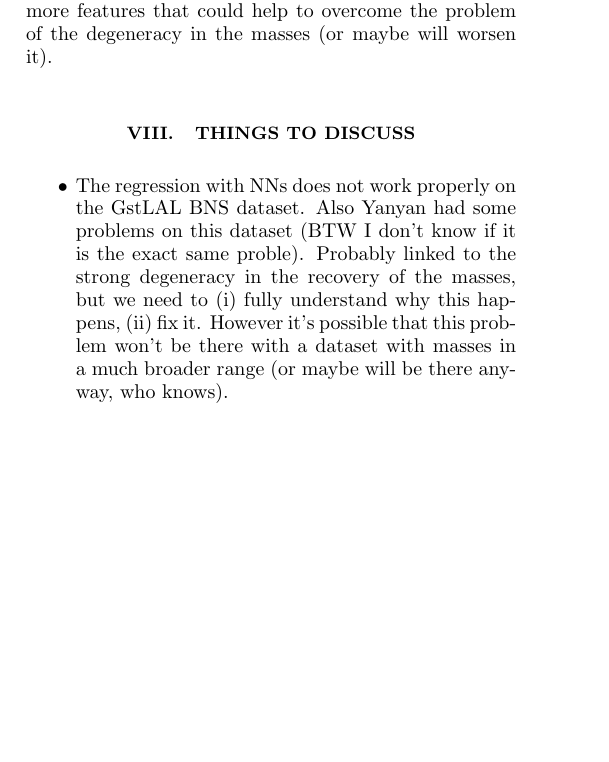
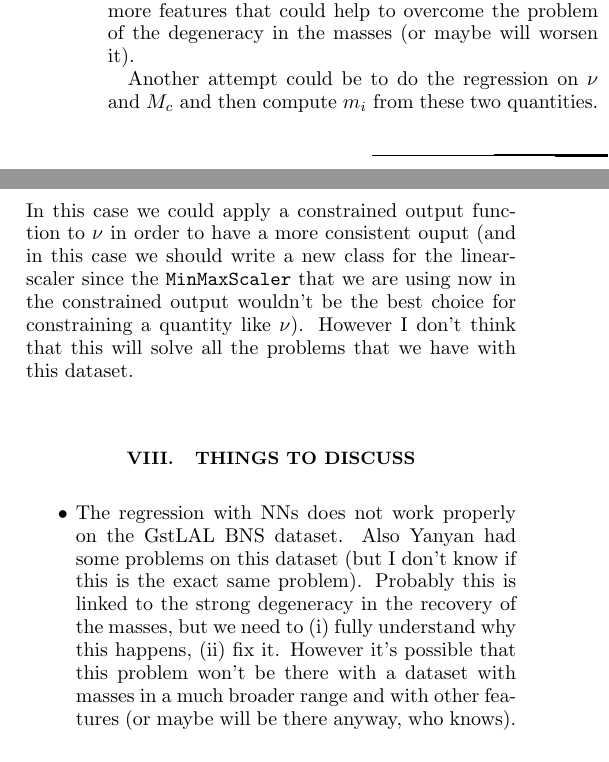
Before and after one commit to PhoenixBirdCreations/IPAM2021_ML, a LaTeX paper (notes/regression_NNtf.tex): part of one column of page 4 of 9 before the commit and two parts of the columns of page 4 of 9 after it, the two joined at a grey line, cut so that both start at the same text, the shorter picture padded with empty space. Compiled offline with pdfLaTeX.

Commit message:
minor in the notes

```diff
--- a/notes/regression_NNtf.tex
+++ b/notes/regression_NNtf.tex
@@ -424,6 +424,17 @@ At this point I am starting to be pessimistic on the regression part of this pro
 (at least with NN, maybe GPR will save us), even if it is possible that using the final dataset
 will solve this problem since we will have more features that could help to overcome the problem
 of the degeneracy in the masses (or maybe will worsen it).
+
+Another attempt could be to do the regression on $\nu$ and $M_c$ and then compute $m_i$
+from these two quantities.
+In this case we could apply a constrained output function to $\nu$  in order to have a more
+consistent ouput
+(and in this case we should write a new class for the linear-scaler since the
+\texttt{MinMaxScaler} that we are using now in the constrained output wouldn't be the best
+choice for constraining a quantity like $\nu$).
+However I don't think that this will solve all the problems that we have
+with this dataset.
+
 %
 \begin{figure*}[t]
   \center
@@ -458,11 +469,12 @@ of the degeneracy in the masses (or maybe will worsen it).
 %==========================================================
 \begin{itemize}
 \item The regression with NNs does not work properly on the GstLAL BNS dataset.
-Also Yanyan had some problems on this dataset (BTW I don't know if it is the exact same
-proble). Probably linked to the strong degeneracy in the recovery of the masses,
+Also Yanyan had some problems on this dataset (but I don't know if this is the exact same
+problem). Probably this is linked to the strong degeneracy in the recovery of the masses,
 but we need to (i) fully understand why this happens, (ii) fix it.
 However it's possible that this problem won't be there
-with a dataset with masses in a much broader range (or maybe will be there anyway, who knows).
+with a dataset with masses in a much broader range
+and with other features (or maybe will be there anyway, who knows).
 
 \item NN and SVR have the same problem on the GstLAL BNS dataset and the only
 similarity between the two algorithms is that they both minimize a loss function.
```
